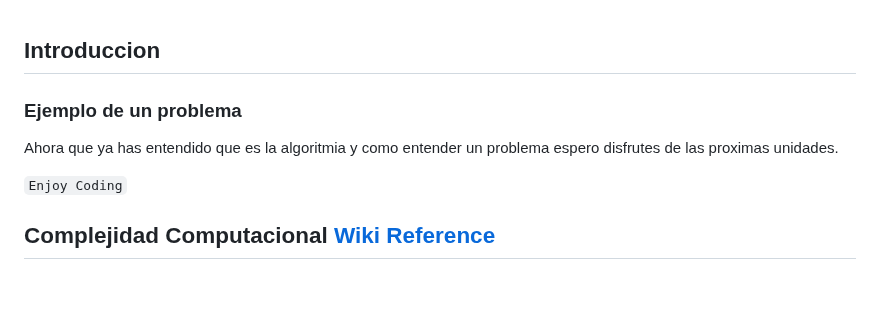
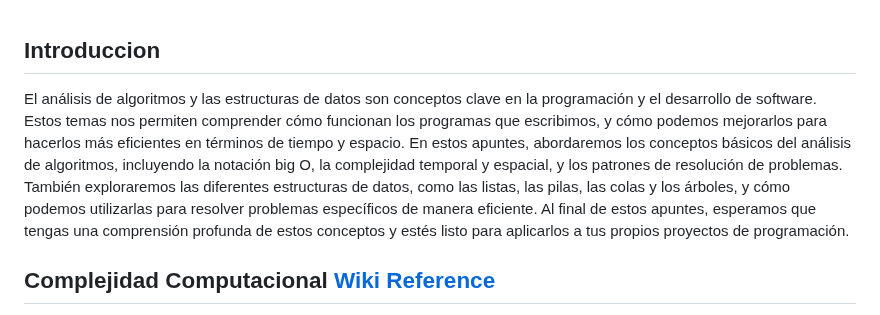
Before and after one commit to holasoymalva/guia-de-algoritmos-y-estructuras-de-datos, a Markdown page: fundamentos/readme.md, the part around the change. GitHub-like rendering; blank space fills up the shorter version.

````diff
--- a/fundamentos/readme.md
+++ b/fundamentos/readme.md
@@ -1,11 +1,7 @@
 ## Introduccion
 
-### Ejemplo de un problema
+El análisis de algoritmos y las estructuras de datos son conceptos clave en la programación y el desarrollo de software. Estos temas nos permiten comprender cómo funcionan los programas que escribimos, y cómo podemos mejorarlos para hacerlos más eficientes en términos de tiempo y espacio. En estos apuntes, abordaremos los conceptos básicos del análisis de algoritmos, incluyendo la notación big O, la complejidad temporal y espacial, y los patrones de resolución de problemas. También exploraremos las diferentes estructuras de datos, como las listas, las pilas, las colas y los árboles, y cómo podemos utilizarlas para resolver problemas específicos de manera eficiente. Al final de estos apuntes, esperamos que tengas una comprensión profunda de estos conceptos y estés listo para aplicarlos a tus propios proyectos de programación.
 
-
-Ahora que ya has entendido que es la algoritmia y como entender un problema espero disfrutes de las proximas unidades.
-
-``` Enjoy Coding ```
 
 ## Complejidad Computacional [Wiki Reference](https://en.wikipedia.org/wiki/Computational_complexity_theory)
 
````
